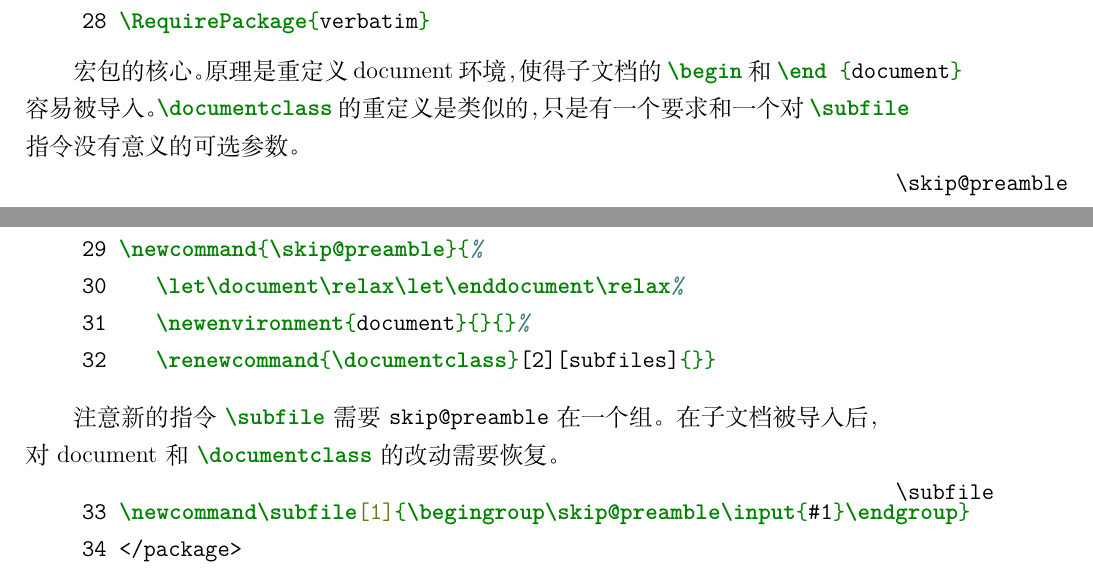
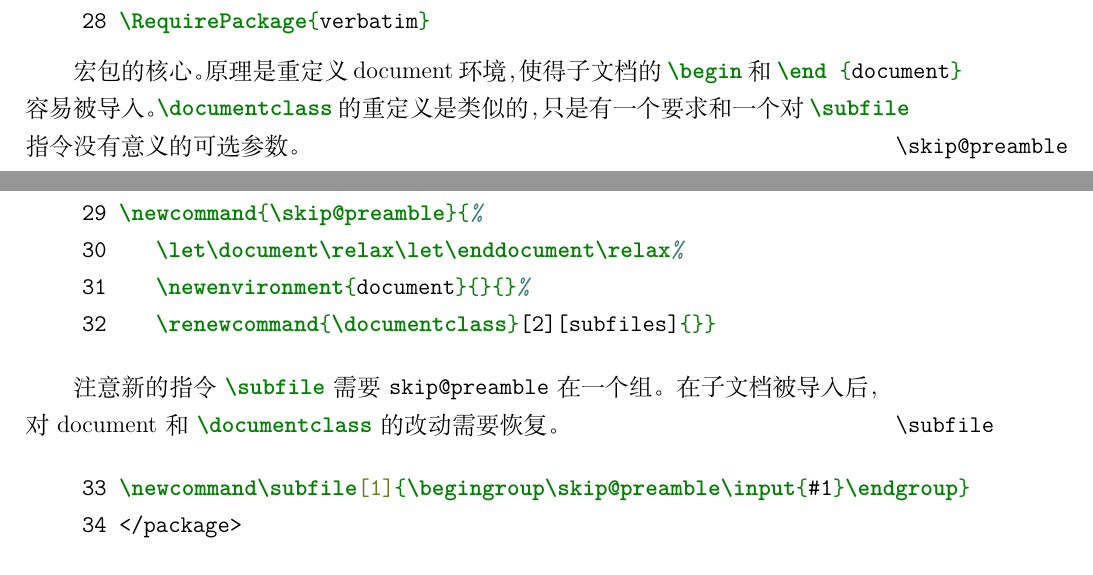
Before and after one commit to YinJC/subfiles-zh, a LaTeX document (subfiles-zh.tex): two parts of pages 4 and 5 of 5, joined at a grey line, cut so that both start at the same text. Compiled offline with XeLaTeX.

Commit message:
修正了侧标签位置

```diff
--- a/subfiles-zh.tex
+++ b/subfiles-zh.tex
@@ -172,8 +172,9 @@ subfiles文档类和宏包需要调用verbatim宏包，该宏包的comment环境
 \end{minted}
 
 宏包的核心。原理是重定义 document 环境，使得子文档的 \mt{\begin} 和 \mt{\end{document}} 容易被导入。
+\cprotect\marginnote{\verb|\skip@preamble|}
 \mt{\documentclass} 的重定义是类似的，只是有一个要求和一个对 \mt{\subfile} 指令没有意义的可选参数。
-\cprotect\marginnote{\verb|\skip@preamble|}
+
 \begin{minted}[xleftmargin=1cm]{tex}
 29 \newcommand{\skip@preamble}{%
 30    \let\document\relax\let\enddocument\relax%
@@ -181,10 +182,10 @@ subfiles文档类和宏包需要调用verbatim宏包，该宏包的comment环境
 32    \renewcommand{\documentclass}[2][subfiles]{}}
 \end{minted}
 
-
+\cprotect\marginnote{\verb|\subfile|}
 注意新的指令 \mt{\subfile} 需要 \mt{skip@preamble} 在一个组。
 在子文档被导入后，对 document 和 \mt{\documentclass} 的改动需要恢复。
-\cprotect\marginnote{\verb|\subfile|}
+
 \begin{minted}[xleftmargin=1cm]{tex}
 33 \newcommand\subfile[1]{\begingroup\skip@preamble\input{#1}\endgroup}
 34 </package>
```
Also changed, not shown: subfiles-zh.pdf.
